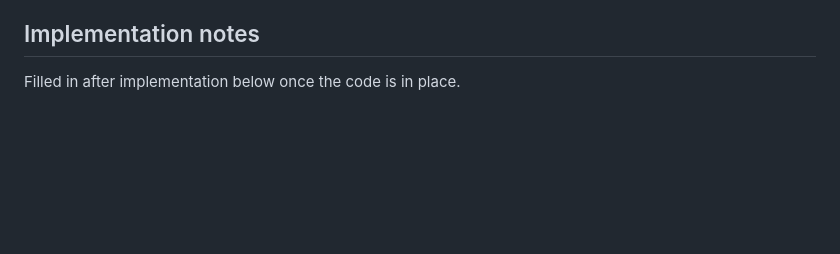
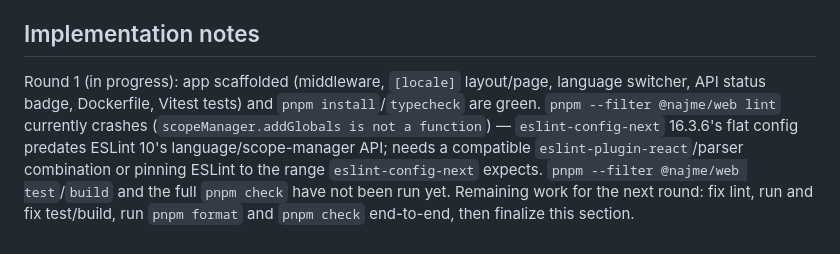
Before and after one commit to Dmitry-Bulavko/najme, a Markdown page: docs/specs/14-web-scaffold.md, the part around the change. Drawn GitHub-style; blank space fills up the shorter version.

Commit message:
docs(web): note lint failure in the #14 spec implementation notes
Co-Authored-By: Claude Opus 5.5 <noreply@anthropic.com>
Claude-Session: https://claude.ai/code/session_01VqW2M3RDrtL9ZnptoPeV6k

```diff
--- a/docs/specs/14-web-scaffold.md
+++ b/docs/specs/14-web-scaffold.md
@@ -95,4 +95,11 @@ None.
 
 ## Implementation notes
 
-Filled in after implementation below once the code is in place.
+Round 1 (in progress): app scaffolded (middleware, `[locale]` layout/page, language switcher, API
+status badge, Dockerfile, Vitest tests) and `pnpm install`/`typecheck` are green. `pnpm --filter
+@najme/web lint` currently crashes (`scopeManager.addGlobals is not a function`) — `eslint-config-next`
+16.3.6's flat config predates ESLint 10's language/scope-manager API; needs a compatible
+`eslint-plugin-react`/parser combination or pinning ESLint to the range `eslint-config-next` expects.
+`pnpm --filter @najme/web test`/`build` and the full `pnpm check` have not been run yet. Remaining
+work for the next round: fix lint, run and fix test/build, run `pnpm format` and `pnpm check`
+end-to-end, then finalize this section.
```
